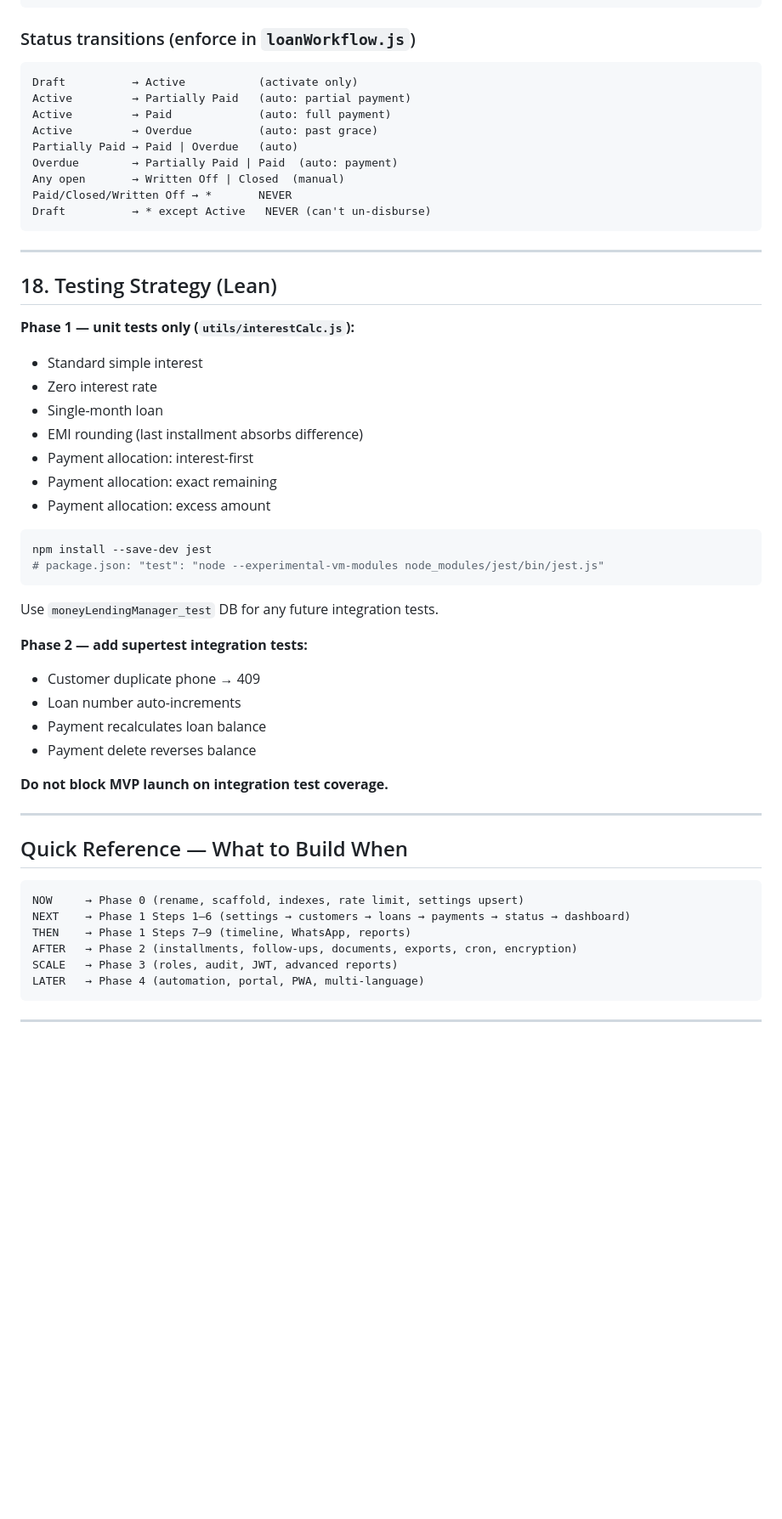
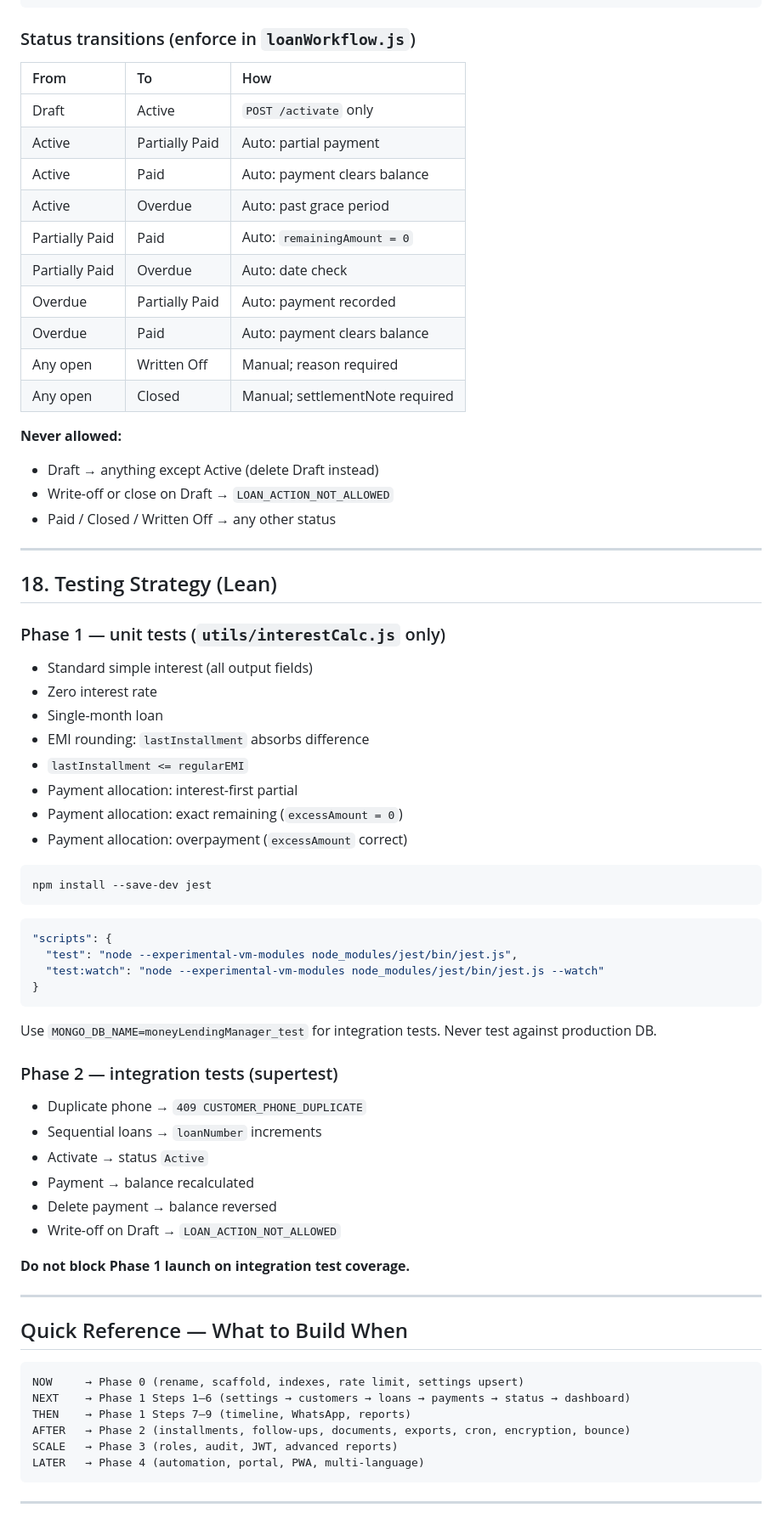
Before and after one commit to omkar142web/Money-Lending-Manager-V1, a Markdown page: planning.md, the part around one of its changes. Shown at 85% size. Drawn GitHub-style; blank space fills up the shorter version.

````diff
--- a/planning.md
+++ b/planning.md
@@ -827,45 +933,62 @@ VALIDATION_ERROR | INVALID_OBJECT_ID
 
 ### Status transitions (enforce in `loanWorkflow.js`)
 
-```
-Draft          → Active           (activate only)
-Active         → Partially Paid   (auto: partial payment)
-Active         → Paid             (auto: full payment)
-Active         → Overdue          (auto: past grace)
-Partially Paid → Paid | Overdue   (auto)
-Overdue        → Partially Paid | Paid  (auto: payment)
-Any open       → Written Off | Closed  (manual)
-Paid/Closed/Written Off → *       NEVER
-Draft          → * except Active   NEVER (can't un-disburse)
-```
+| From | To | How |
+| :--- | :--- | :--- |
+| Draft | Active | `POST /activate` only |
+| Active | Partially Paid | Auto: partial payment |
+| Active | Paid | Auto: payment clears balance |
+| Active | Overdue | Auto: past grace period |
+| Partially Paid | Paid | Auto: `remainingAmount = 0` |
+| Partially Paid | Overdue | Auto: date check |
+| Overdue | Partially Paid | Auto: payment recorded |
+| Overdue | Paid | Auto: payment clears balance |
+| Any open | Written Off | Manual; reason required |
+| Any open | Closed | Manual; settlementNote required |
+
+**Never allowed:**
+- Draft → anything except Active (delete Draft instead)
+- Write-off or close on Draft → `LOAN_ACTION_NOT_ALLOWED`
+- Paid / Closed / Written Off → any other status
 
 ---
 
 ## 18. Testing Strategy (Lean)
 
-**Phase 1 — unit tests only (`utils/interestCalc.js`):**
-- Standard simple interest
+### Phase 1 — unit tests (`utils/interestCalc.js` only)
+
+- Standard simple interest (all output fields)
 - Zero interest rate
 - Single-month loan
-- EMI rounding (last installment absorbs difference)
-- Payment allocation: interest-first
-- Payment allocation: exact remaining
-- Payment allocation: excess amount
+- EMI rounding: `lastInstallment` absorbs difference
+- `lastInstallment <= regularEMI`
+- Payment allocation: interest-first partial
+- Payment allocation: exact remaining (`excessAmount = 0`)
+- Payment allocation: overpayment (`excessAmount` correct)
 
 ```bash
 npm install --save-dev jest
-# package.json: "test": "node --experimental-vm-modules node_modules/jest/bin/jest.js"
 ```
 
-Use `moneyLendingManager_test` DB for any future integration tests.
+```json
+"scripts": {
+  "test": "node --experimental-vm-modules node_modules/jest/bin/jest.js",
+  "test:watch": "node --experimental-vm-modules node_modules/jest/bin/jest.js --watch"
+}
+```
 
-**Phase 2 — add supertest integration tests:**
-- Customer duplicate phone → 409
-- Loan number auto-increments
-- Payment recalculates loan balance
-- Payment delete reverses balance
+Use `MONGO_DB_NAME=moneyLendingManager_test` for integration tests. Never test against production DB.
 
-**Do not block MVP launch on integration test coverage.**
+### Phase 2 — integration tests (supertest)
+
+- Duplicate phone → `409 CUSTOMER_PHONE_DUPLICATE`
+- Sequential loans → `loanNumber` increments
+- Activate → status `Active`
+- Payment → balance recalculated
+- Delete payment → balance reversed
+- Write-off on Draft → `LOAN_ACTION_NOT_ALLOWED`
+
+**Do not block Phase 1 launch on integration test coverage.**
 
 ---
 
@@ -875,7 +998,7 @@ Use `moneyLendingManager_test` DB for any future integration tests.
 NOW     → Phase 0 (rename, scaffold, indexes, rate limit, settings upsert)
 NEXT    → Phase 1 Steps 1–6 (settings → customers → loans → payments → status → dashboard)
 THEN    → Phase 1 Steps 7–9 (timeline, WhatsApp, reports)
-AFTER   → Phase 2 (installments, follow-ups, documents, exports, cron, encryption)
+AFTER   → Phase 2 (installments, follow-ups, documents, exports, cron, encryption, bounce)
 SCALE   → Phase 3 (roles, audit, JWT, advanced reports)
 LATER   → Phase 4 (automation, portal, PWA, multi-language)
 ```
````
Also changed, not shown: other parts of planning.md (+274 -168 lines).
